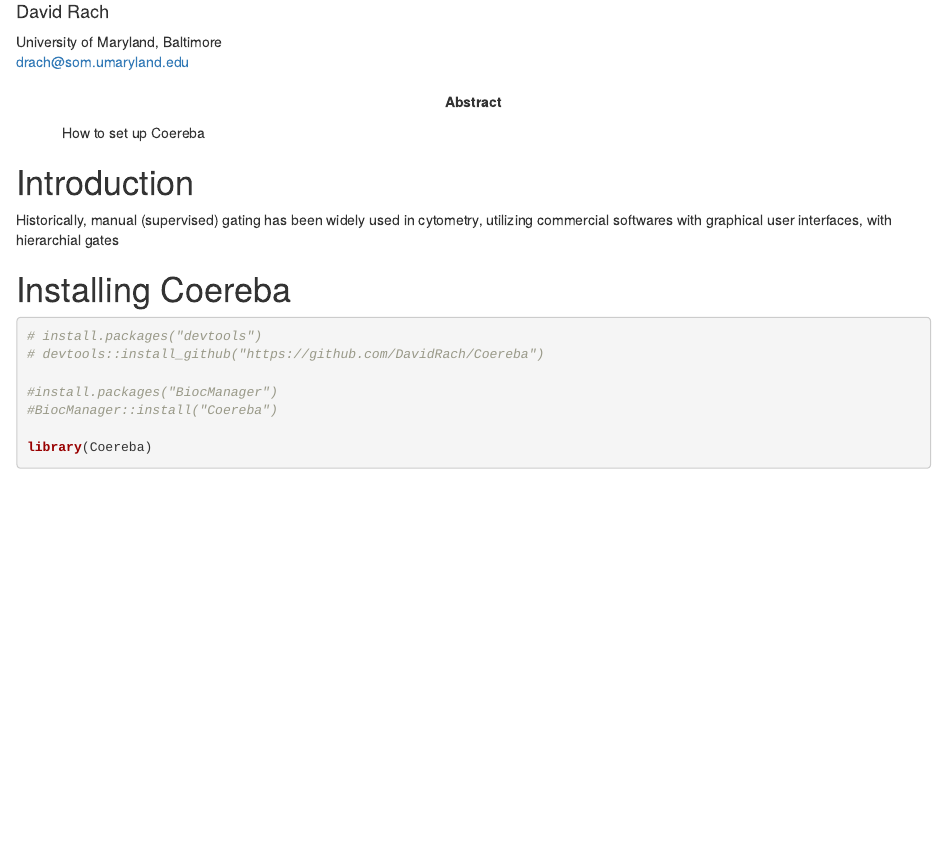
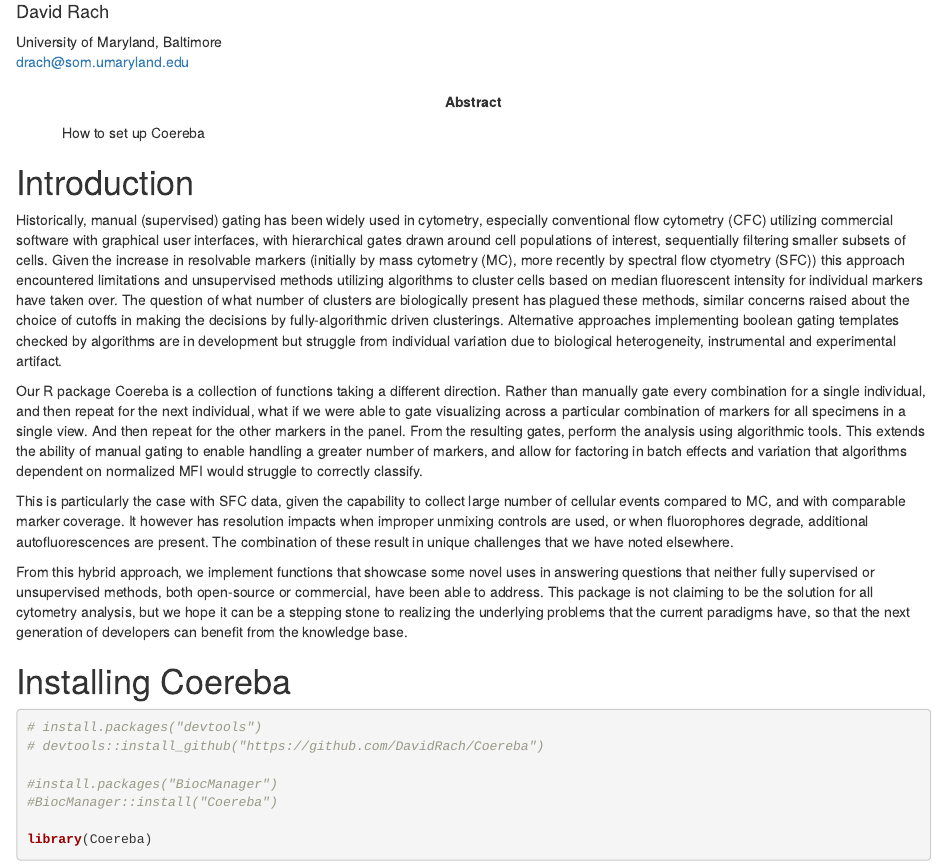
Before and after one commit to DavidRach/Coereba, an R Markdown document (vignettes/GettingStarted.Rmd): the page in a window 1100 px wide, from 70 px down. Rendered offline with R 4.5, knitr and Pandoc, with nearby package versions; drawn as R Markdown's standard HTML page in place of the format the file asks for.

Commit message:
The intro section for this vignette as a placeholder, bit line of thought, bit soap box for the time being until the final product is resolved.

```diff
--- a/vignettes/GettingStarted.Rmd
+++ b/vignettes/GettingStarted.Rmd
@@ -24,7 +24,13 @@ knitr::opts_chunk$set(
 
 # Introduction
 
-Historically, manual (supervised) gating has been widely used in cytometry, utilizing commercial softwares with graphical user interfaces, with hierarchial gates
+Historically, manual (supervised) gating has been widely used in cytometry, especially conventional flow cytometry (CFC) utilizing commercial software with graphical user interfaces, with hierarchical gates drawn around cell populations of interest, sequentially filtering smaller subsets of cells. Given the increase in resolvable markers (initially by mass cytometry (MC), more recently by spectral flow ctyometry (SFC)) this approach encountered limitations and unsupervised methods utilizing algorithms to cluster cells based on median fluorescent intensity for individual markers have taken over. The question of what number of clusters are biologically present has plagued these methods, similar concerns raised about the choice of cutoffs in making the decisions by fully-algorithmic driven clusterings. Alternative approaches implementing boolean gating templates checked by algorithms are in development but struggle from individual variation due to biological heterogeneity, instrumental and experimental artifact.
+
+Our R package Coereba is a collection of functions taking a different direction. Rather than manually gate every combination for a single individual, and then repeat for the next individual, what if we were able to gate visualizing across a particular combination of markers for all specimens in a single view. And then repeat for the other markers in the panel. From the resulting gates, perform the analysis using algorithmic tools.  This extends the ability of manual gating to enable handling a greater number of markers, and allow for factoring in batch effects and variation that algorithms dependent on normalized MFI would struggle to correctly classify.
+
+This is particularly the case with SFC data, given the capability to collect large number of cellular events compared to MC, and with comparable marker coverage. It however has resolution impacts when improper unmixing controls are used, or when fluorophores degrade, additional autofluorescences are present. The combination of these result in unique challenges that we have noted elsewhere.
+
+From this hybrid approach, we implement functions that showcase some novel uses in answering questions that neither fully supervised or unsupervised methods, both open-source or commercial, have been able to address. This package is not claiming to be the solution for all cytometry analysis, but we hope it can be a stepping stone to realizing the underlying problems that the current paradigms have, so that the next generation of developers can benefit from the knowledge base.
 
 # Installing Coereba
 
```
